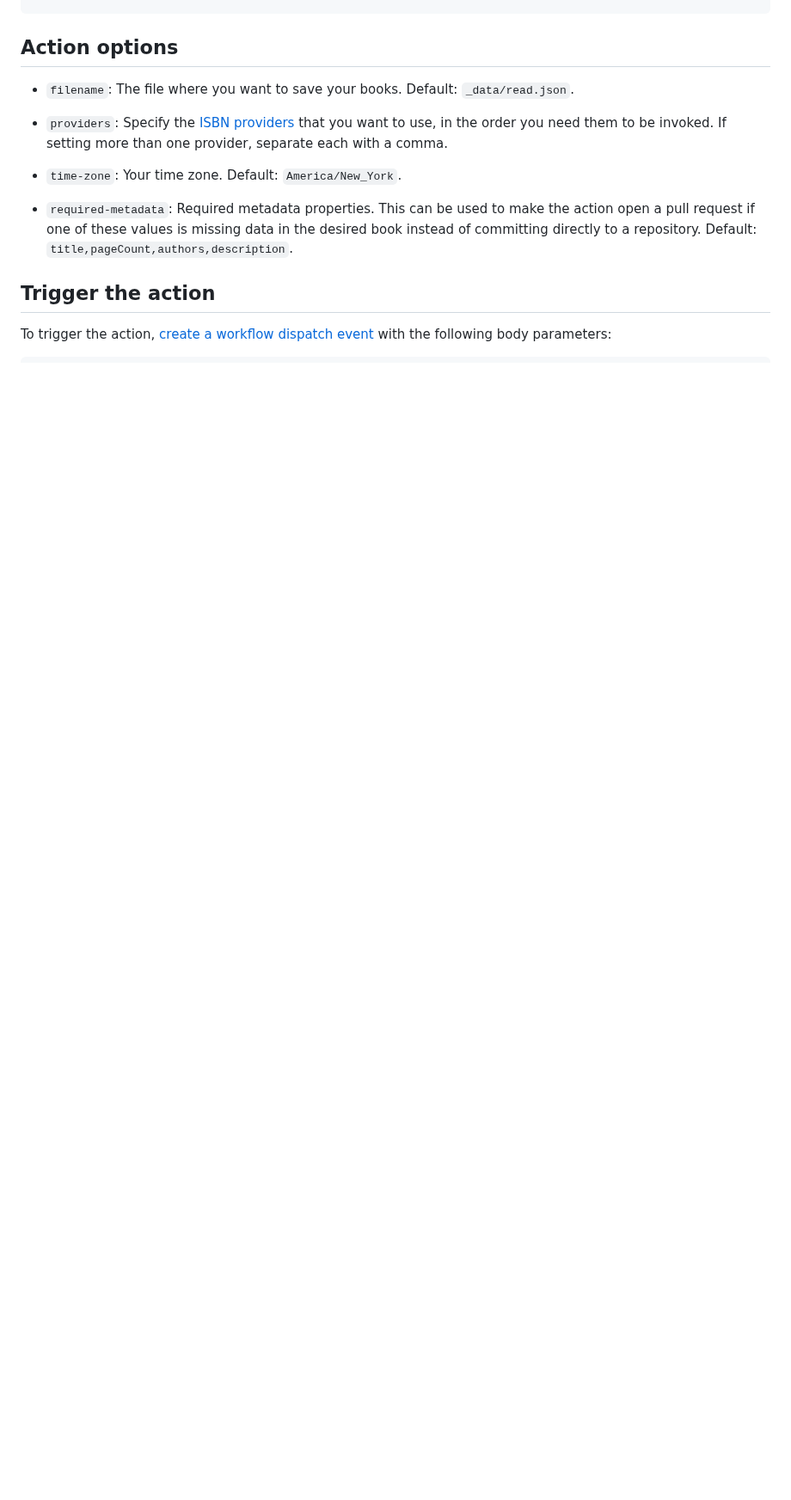
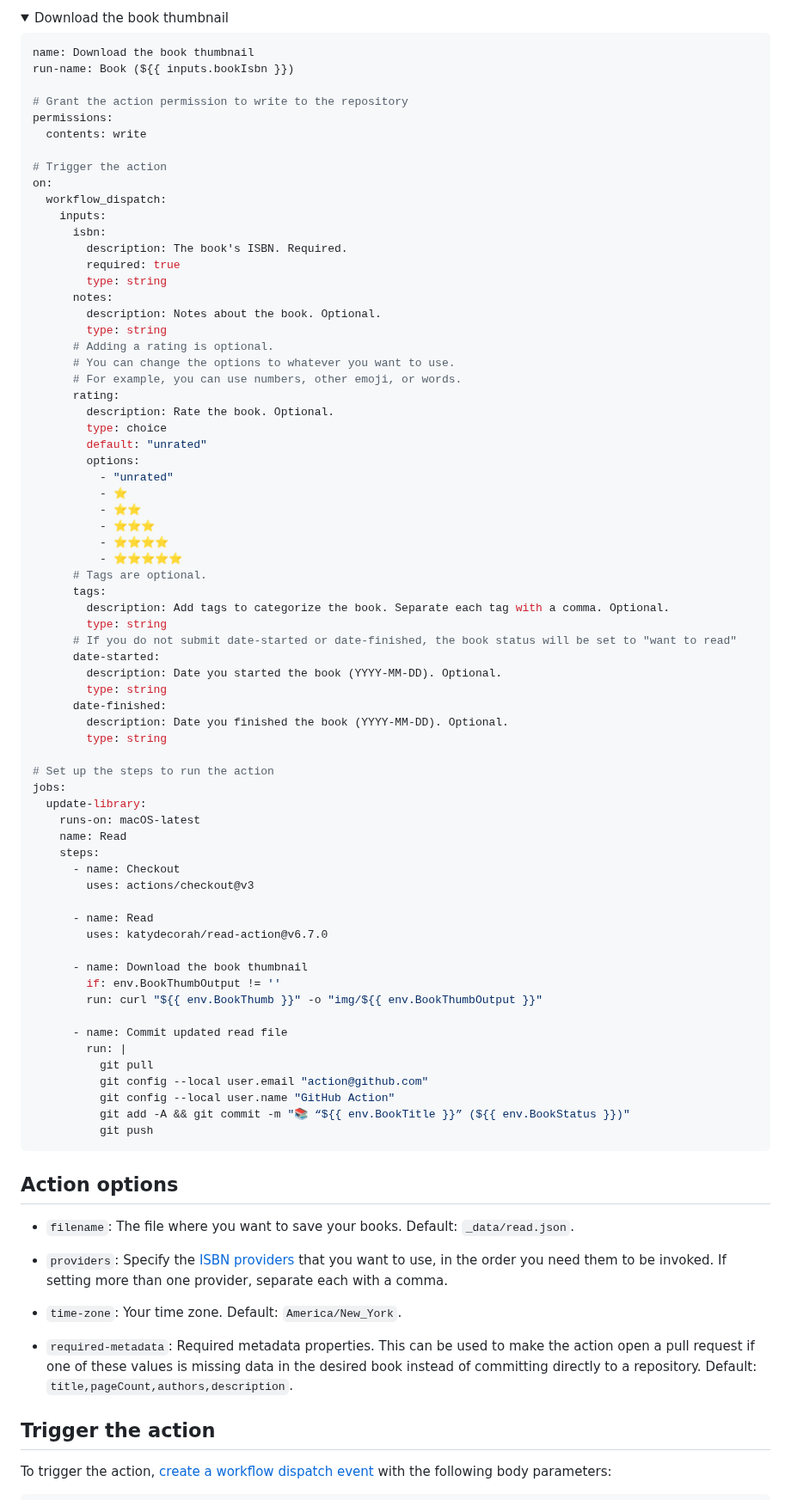
Before and after one commit to library-pals/read-action, a Markdown page: README.md, the part around one of its changes. Shown at 86% size. Rendered like a GitHub page; folded sections open; blank space fills up the shorter version.

````diff
--- a/README.md
+++ b/README.md
@@ -90,0 +187,75 @@ jobs:
+</details>
+
+<details>
+<summary>Download the book thumbnail</summary>
+
+```yml
+name: Download the book thumbnail
+run-name: Book (${{ inputs.bookIsbn }})
+
+# Grant the action permission to write to the repository
+permissions:
+  contents: write
+
+# Trigger the action
+on:
+  workflow_dispatch:
+    inputs:
+      isbn:
+        description: The book's ISBN. Required.
+        required: true
+        type: string
+      notes:
+        description: Notes about the book. Optional.
+        type: string
+      # Adding a rating is optional.
+      # You can change the options to whatever you want to use.
+      # For example, you can use numbers, other emoji, or words.
+      rating:
+        description: Rate the book. Optional.
+        type: choice
+        default: "unrated"
+        options:
+          - "unrated"
+          - ⭐️
+          - ⭐️⭐️
+          - ⭐️⭐️⭐️
+          - ⭐️⭐️⭐️⭐️
+          - ⭐️⭐️⭐️⭐️⭐️
+      # Tags are optional.
+      tags:
+        description: Add tags to categorize the book. Separate each tag with a comma. Optional.
+        type: string
+      # If you do not submit date-started or date-finished, the book status will be set to "want to read"
+      date-started:
+        description: Date you started the book (YYYY-MM-DD). Optional.
+        type: string
+      date-finished:
+        description: Date you finished the book (YYYY-MM-DD). Optional.
+        type: string
+
+# Set up the steps to run the action
+jobs:
+  update-library:
+    runs-on: macOS-latest
+    name: Read
+    steps:
+      - name: Checkout
+        uses: actions/checkout@v3
+
+      - name: Read
+        uses: katydecorah/read-action@v6.7.0
+
+      - name: Download the book thumbnail
+        if: env.BookThumbOutput != ''
+        run: curl "${{ env.BookThumb }}" -o "img/${{ env.BookThumbOutput }}"
+
+      - name: Commit updated read file
+        run: |
+          git pull
+          git config --local user.email "action@github.com"
+          git config --local user.name "GitHub Action"
+          git add -A && git commit -m "📚 “${{ env.BookTitle }}” (${{ env.BookStatus }})"
+          git push
+```
+
````
Also changed, not shown: other parts of README.md (+98 -0 lines).
